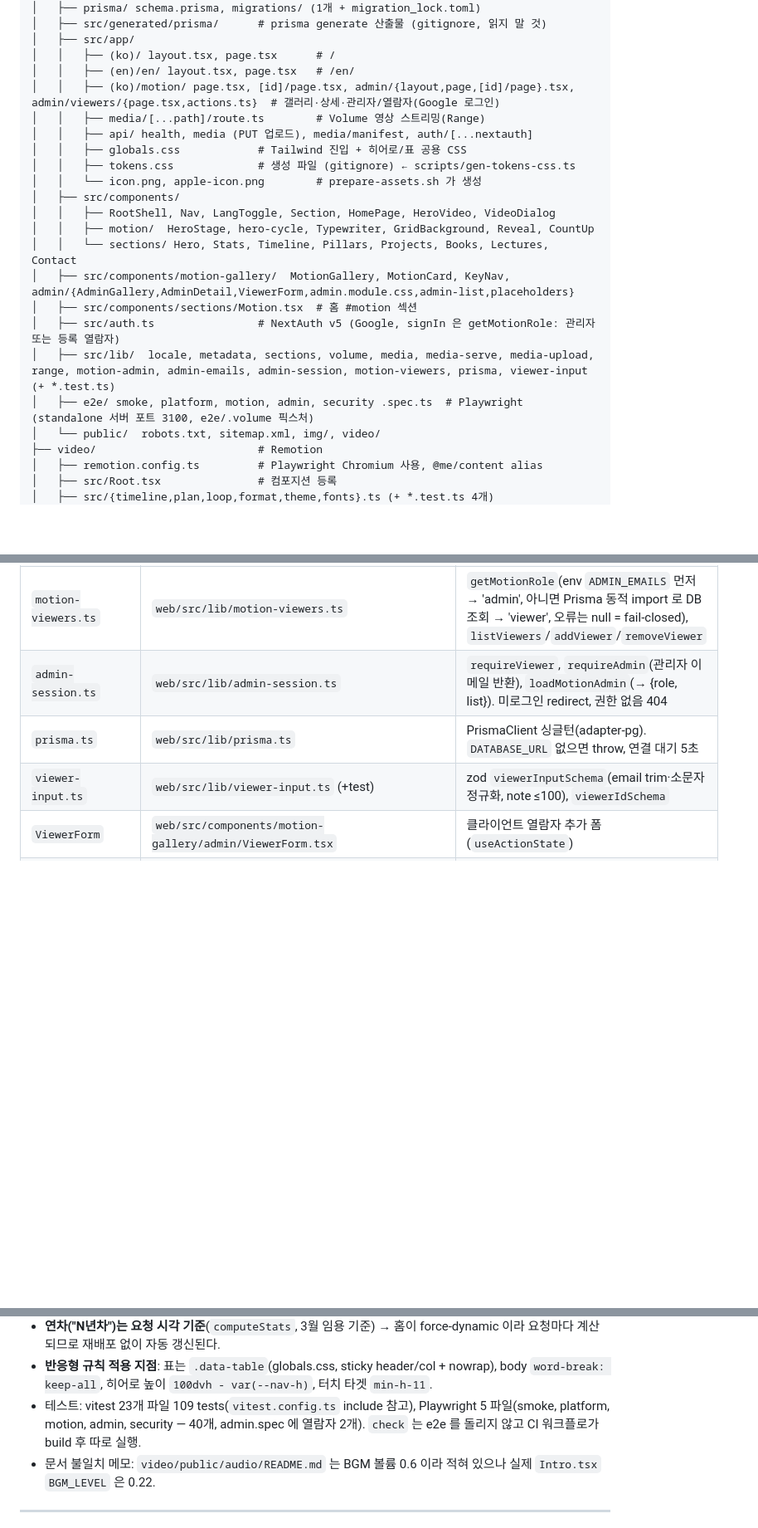
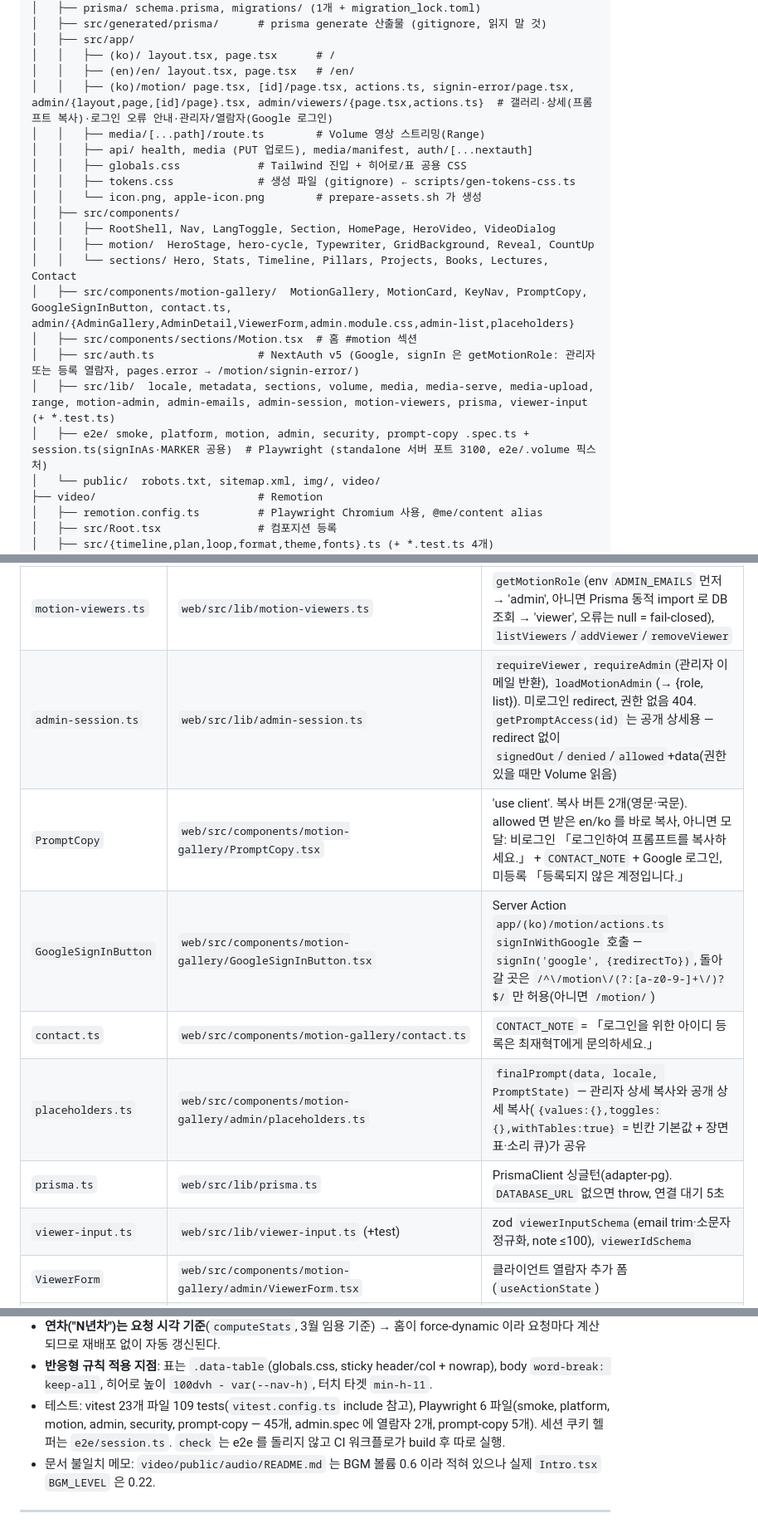
Before and after one commit to ChoisMath/my-introduction, a Markdown page: .claude/PROJECT_MAP.md, 3 parts joined by grey strips. Shown at 83% size. Drawn GitHub-style; blank space fills up the shorter version.

Commit message:
docs(map): 공개 프롬프트 복사·로그인 모달 반영
Co-Authored-By: Claude Opus 5.5 <noreply@anthropic.com>

```diff
--- a/.claude/PROJECT_MAP.md
+++ b/.claude/PROJECT_MAP.md
@@ -31,7 +31,7 @@
 │   ├── src/app/
 │   │   ├── (ko)/ layout.tsx, page.tsx      # /
 │   │   ├── (en)/en/ layout.tsx, page.tsx   # /en/
-│   │   ├── (ko)/motion/ page.tsx, [id]/page.tsx, admin/{layout,page,[id]/page}.tsx, admin/viewers/{page.tsx,actions.ts}  # 갤러리·상세·관리자/열람자(Google 로그인)
+│   │   ├── (ko)/motion/ page.tsx, [id]/page.tsx, actions.ts, signin-error/page.tsx, admin/{layout,page,[id]/page}.tsx, admin/viewers/{page.tsx,actions.ts}  # 갤러리·상세(프롬프트 복사)·로그인 오류 안내·관리자/열람자(Google 로그인)
 │   │   ├── media/[...path]/route.ts        # Volume 영상 스트리밍(Range)
 │   │   ├── api/ health, media (PUT 업로드), media/manifest, auth/[...nextauth]
 │   │   ├── globals.css            # Tailwind 진입 + 히어로/표 공용 CSS
@@ -41,11 +41,11 @@
 │   │   ├── RootShell, Nav, LangToggle, Section, HomePage, HeroVideo, VideoDialog
 │   │   ├── motion/  HeroStage, hero-cycle, Typewriter, GridBackground, Reveal, CountUp
 │   │   └── sections/ Hero, Stats, Timeline, Pillars, Projects, Books, Lectures, Contact
-│   ├── src/components/motion-gallery/  MotionGallery, MotionCard, KeyNav, admin/{AdminGallery,AdminDetail,ViewerForm,admin.module.css,admin-list,placeholders}
+│   ├── src/components/motion-gallery/  MotionGallery, MotionCard, KeyNav, PromptCopy, GoogleSignInButton, contact.ts, admin/{AdminGallery,AdminDetail,ViewerForm,admin.module.css,admin-list,placeholders}
 │   ├── src/components/sections/Motion.tsx  # 홈 #motion 섹션
-│   ├── src/auth.ts                # NextAuth v5 (Google, signIn 은 getMotionRole: 관리자 또는 등록 열람자)
+│   ├── src/auth.ts                # NextAuth v5 (Google, signIn 은 getMotionRole: 관리자 또는 등록 열람자, pages.error → /motion/signin-error/)
 │   ├── src/lib/  locale, metadata, sections, volume, media, media-serve, media-upload, range, motion-admin, admin-emails, admin-session, motion-viewers, prisma, viewer-input (+ *.test.ts)
-│   ├── e2e/ smoke, platform, motion, admin, security .spec.ts  # Playwright (standalone 서버 포트 3100, e2e/.volume 픽스처)
+│   ├── e2e/ smoke, platform, motion, admin, security, prompt-copy .spec.ts + session.ts(signInAs·MARKER 공용)  # Playwright (standalone 서버 포트 3100, e2e/.volume 픽스처)
 │   └── public/  robots.txt, sitemap.xml, img/, video/
 ├── video/                         # Remotion
 │   ├── remotion.config.ts         # Playwright Chromium 사용, @me/content alias
@@ -154,7 +155,11 @@ zod 스키마로 검증되는 JSON. `getContent(locale)` 이 파싱·캐시, `np
 | `locale.ts` | `web/src/lib/locale.ts` | `localePath`, `otherLocale`, `toggleHref` |
 | `metadata.ts` | `web/src/lib/metadata.ts` | `SITE_URL`, `buildMetadata(locale)` (canonical/hreflang/OG) |
 | `motion-viewers.ts` | `web/src/lib/motion-viewers.ts` | `getMotionRole`(env `ADMIN_EMAILS` 먼저 → 'admin', 아니면 Prisma 동적 import 로 DB 조회 → 'viewer', 오류는 null = fail-closed), `listViewers`/`addViewer`/`removeViewer` |
-| `admin-session.ts` | `web/src/lib/admin-session.ts` | `requireViewer`, `requireAdmin`(관리자 이메일 반환), `loadMotionAdmin`(→ {role, list}). 미로그인 redirect, 권한 없음 404 |
+| `admin-session.ts` | `web/src/lib/admin-session.ts` | `requireViewer`, `requireAdmin`(관리자 이메일 반환), `loadMotionAdmin`(→ {role, list}). 미로그인 redirect, 권한 없음 404. `getPromptAccess(id)` 는 공개 상세용 — redirect 없이 `signedOut`/`denied`/`allowed`+data(권한 있을 때만 Volume 읽음) |
+| `PromptCopy` | `web/src/components/motion-gallery/PromptCopy.tsx` | 'use client'. 복사 버튼 2개(영문·국문). allowed 면 받은 en/ko 를 바로 복사, 아니면 모달: 비로그인 「로그인하여 프롬프트를 복사하세요.」 + `CONTACT_NOTE` + Google 로그인, 미등록 「등록되지 않은 계정입니다.」 |
+| `GoogleSignInButton` | `web/src/components/motion-gallery/GoogleSignInButton.tsx` | Server Action `app/(ko)/motion/actions.ts` `signInWithGoogle` 호출 — `signIn('google', {redirectTo})`, 돌아갈 곳은 `/^\/motion\/(?:[a-z0-9-]+\/)?$/` 만 허용(아니면 `/motion/`) |
+| `contact.ts` | `web/src/components/motion-gallery/contact.ts` | `CONTACT_NOTE` = 「로그인을 위한 아이디 등록은 최재혁T에게 문의하세요.」 |
+| `placeholders.ts` | `web/src/components/motion-gallery/admin/placeholders.ts` | `finalPrompt(data, locale, PromptState)` — 관리자 상세 복사와 공개 상세 복사(`{values:{},toggles:{},withTables:true}` = 빈칸 기본값 + 장면표·소리 큐)가 공유 |
 | `prisma.ts` | `web/src/lib/prisma.ts` | PrismaClient 싱글턴(adapter-pg). `DATABASE_URL` 없으면 throw, 연결 대기 5초 |
 | `viewer-input.ts` | `web/src/lib/viewer-input.ts` (+test) | zod `viewerInputSchema`(email trim·소문자 정규화, note ≤100), `viewerIdSchema` |
 | `ViewerForm` | `web/src/components/motion-gallery/admin/ViewerForm.tsx` | 클라이언트 열람자 추가 폼(`useActionState`) |
@@ -236,7 +242,7 @@ zod 스키마로 검증되는 JSON. `getContent(locale)` 이 파싱·캐시, `np
 - **HyperFrames 렌더 브라우저**: `~/.cache/hyperframes` 의 chrome-headless-shell 을 쓴다(Remotion 의 Playwright Chromium 과 별개). `npx hyperframes lint` 의 sub-composition 분할 경고는 "단일 HTML" 요구사항 때문에 의도적으로 무시.
 - **연차("N년차")는 요청 시각 기준**(`computeStats`, 3월 임용 기준) → 홈이 force-dynamic 이라 요청마다 계산되므로 재배포 없이 자동 갱신된다.
 - **반응형 규칙 적용 지점**: 표는 `.data-table`(globals.css, sticky header/col + nowrap), body `word-break: keep-all`, 히어로 높이 `100dvh - var(--nav-h)`, 터치 타겟 `min-h-11`.
-- 테스트: vitest 23개 파일 109 tests(`vitest.config.ts` include 참고), Playwright 5 파일(smoke, platform, motion, admin, security — 40개, admin.spec 에 열람자 2개). `check` 는 e2e 를 돌리지 않고 CI 워크플로가 build 후 따로 실행.
+- 테스트: vitest 23개 파일 109 tests(`vitest.config.ts` include 참고), Playwright 6 파일(smoke, platform, motion, admin, security, prompt-copy — 45개, admin.spec 에 열람자 2개, prompt-copy 5개). 세션 쿠키 헬퍼는 `e2e/session.ts`. `check` 는 e2e 를 돌리지 않고 CI 워크플로가 build 후 따로 실행.
 - 문서 불일치 메모: `video/public/audio/README.md` 는 BGM 볼륨 0.6 이라 적혀 있으나 실제 `Intro.tsx` `BGM_LEVEL` 은 0.22.
 
 ---
```
Also changed, not shown: other parts of .claude/PROJECT_MAP.md (+5 -3 lines).
